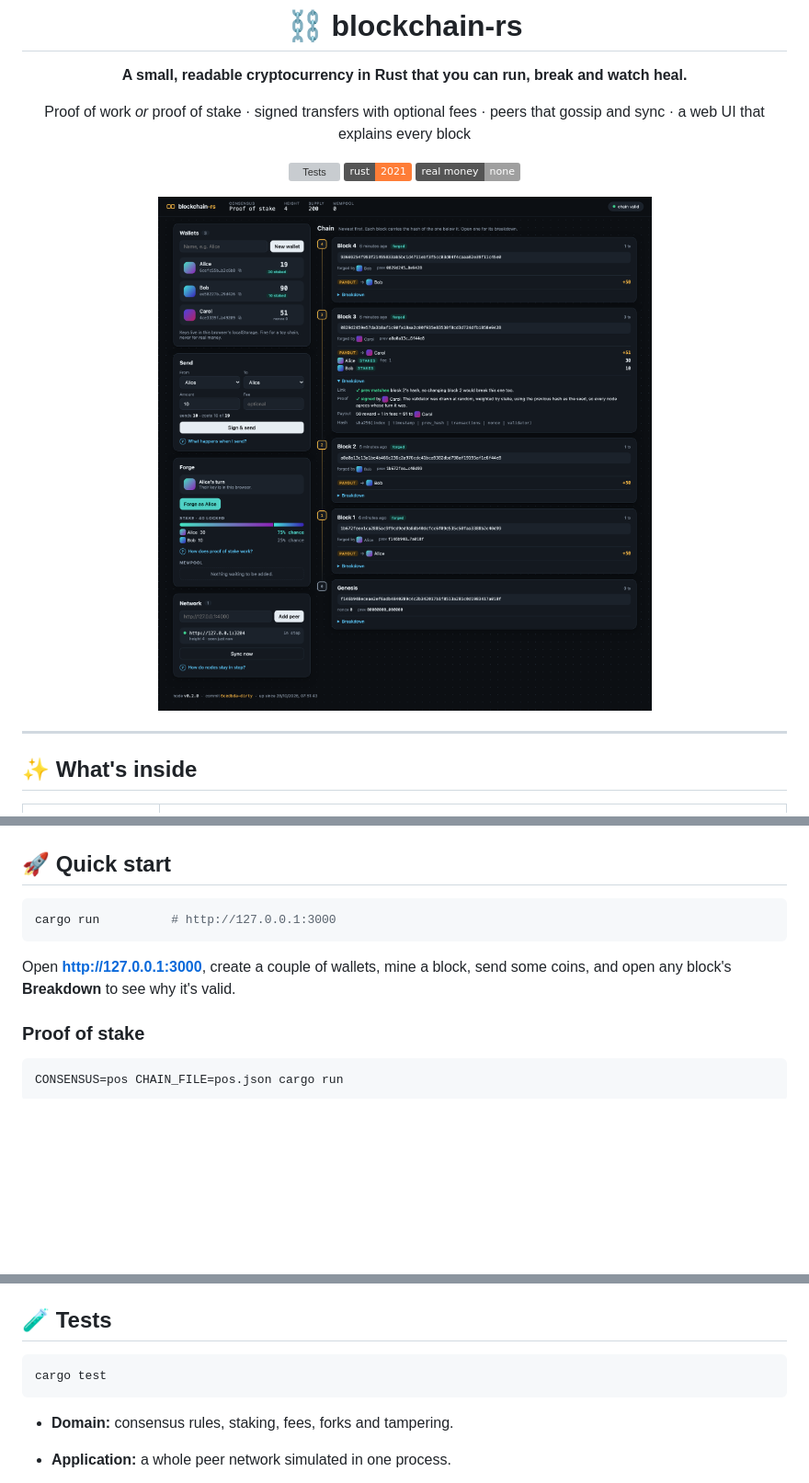
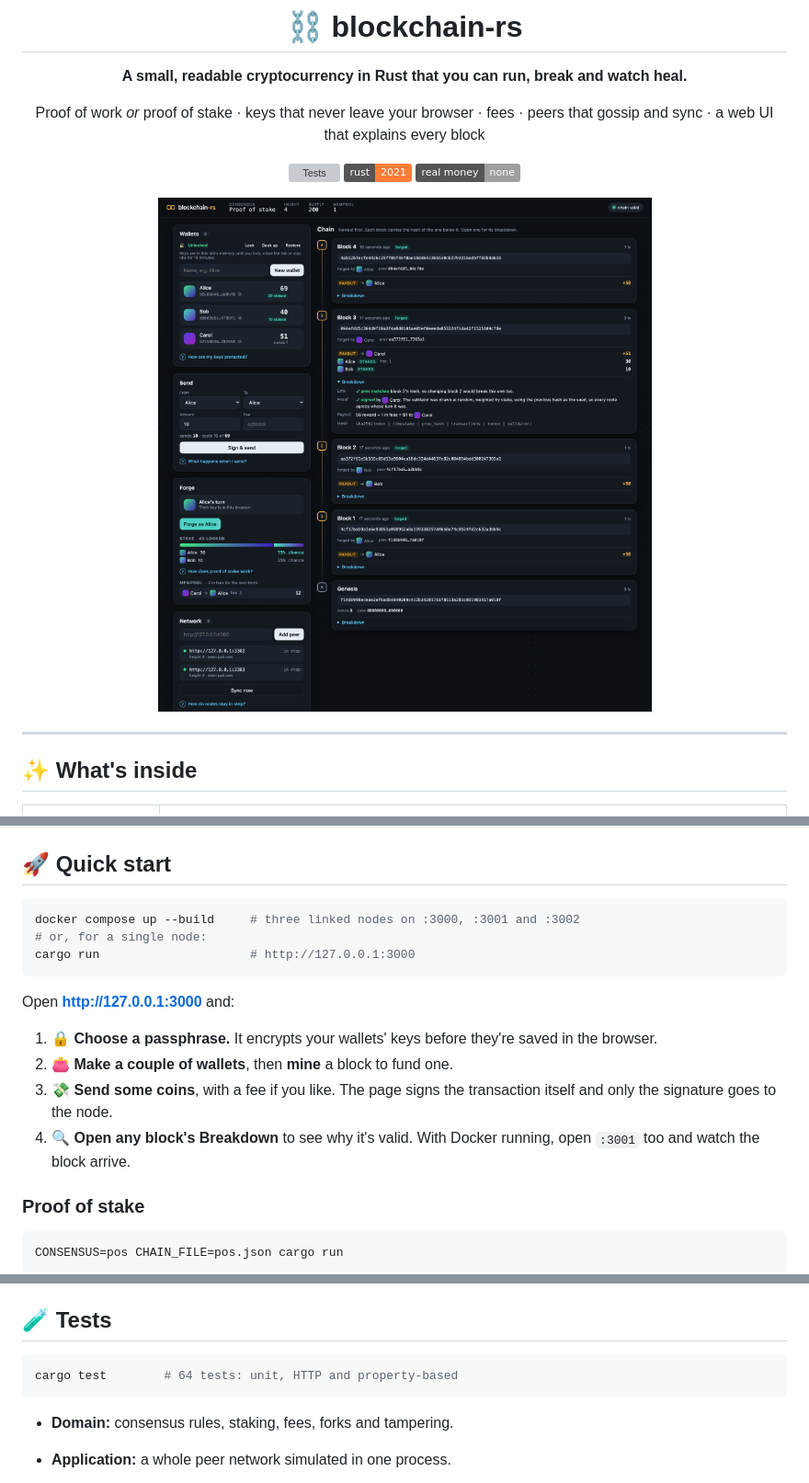
Before and after one commit to alex-quiterio/blockchain-rs, a Markdown page: README.md, 3 parts joined by grey strips. Shown at 92% size. Drawn GitHub-style; pictures changed too: docs/screenshot-pos.png; badges without logos; blank space fills up the shorter version; grey boxes are pictures that could not be loaded.

Commit message:
README: lead with the Docker quick start, show the passphrase vault
Co-Authored-By: Claude Opus 5.5 <noreply@anthropic.com>

````diff
--- a/README.md
+++ b/README.md
@@ -4,7 +4,7 @@
 
 **A small, readable cryptocurrency in Rust that you can run, break and watch heal.**
 
-Proof of work *or* proof of stake · signed transfers with optional fees · peers that gossip and sync · a web UI that explains every block
+Proof of work *or* proof of stake · keys that never leave your browser · fees · peers that gossip and sync · a web UI that explains every block
 
 [![Tests](https://github.com/alex-quiterio/blockchain-rs/actions/workflows/test.yml/badge.svg)](https://github.com/alex-quiterio/blockchain-rs/actions/workflows/test.yml)
 ![Rust](https://img.shields.io/badge/rust-2021-orange?logo=rust)
@@ -33,10 +33,17 @@ Proof of work *or* proof of stake · signed transfers with optional fees · peer
 ## 🚀 Quick start
 
 ```sh
-cargo run          # http://127.0.0.1:3000
+docker compose up --build     # three linked nodes on :3000, :3001 and :3002
+# or, for a single node:
+cargo run                     # http://127.0.0.1:3000
 ```
 
-Open **http://127.0.0.1:3000**, create a couple of wallets, mine a block, send some coins, and open any block's **Breakdown** to see why it's valid.
+Open **http://127.0.0.1:3000** and:
+
+1. 🔒 **Choose a passphrase.** It encrypts your wallets' keys before they're saved in the browser.
+2. 👛 **Make a couple of wallets**, then **mine** a block to fund one.
+3. 💸 **Send some coins**, with a fee if you like. The page signs the transaction itself and only the signature goes to the node.
+4. 🔍 **Open any block's Breakdown** to see why it's valid. With Docker running, open `:3001` too and watch the block arrive.
 
 ### Proof of stake
 
@@ -179,7 +191,7 @@ flowchart TB
 ## 🧪 Tests
 
 ```sh
-cargo test
+cargo test        # 64 tests: unit, HTTP and property-based
 ```
 
 - **Domain:** consensus rules, staking, fees, forks and tampering.
````
Also changed, not shown: other parts of README.md (+7 -2 lines).
